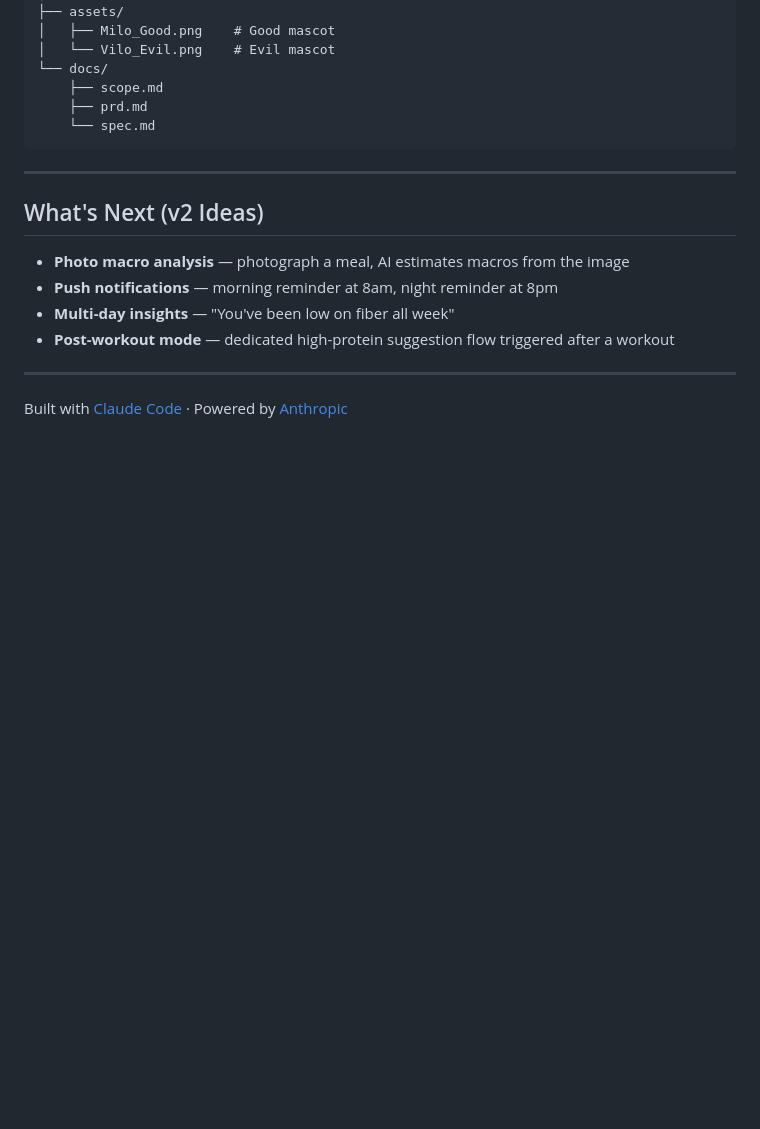
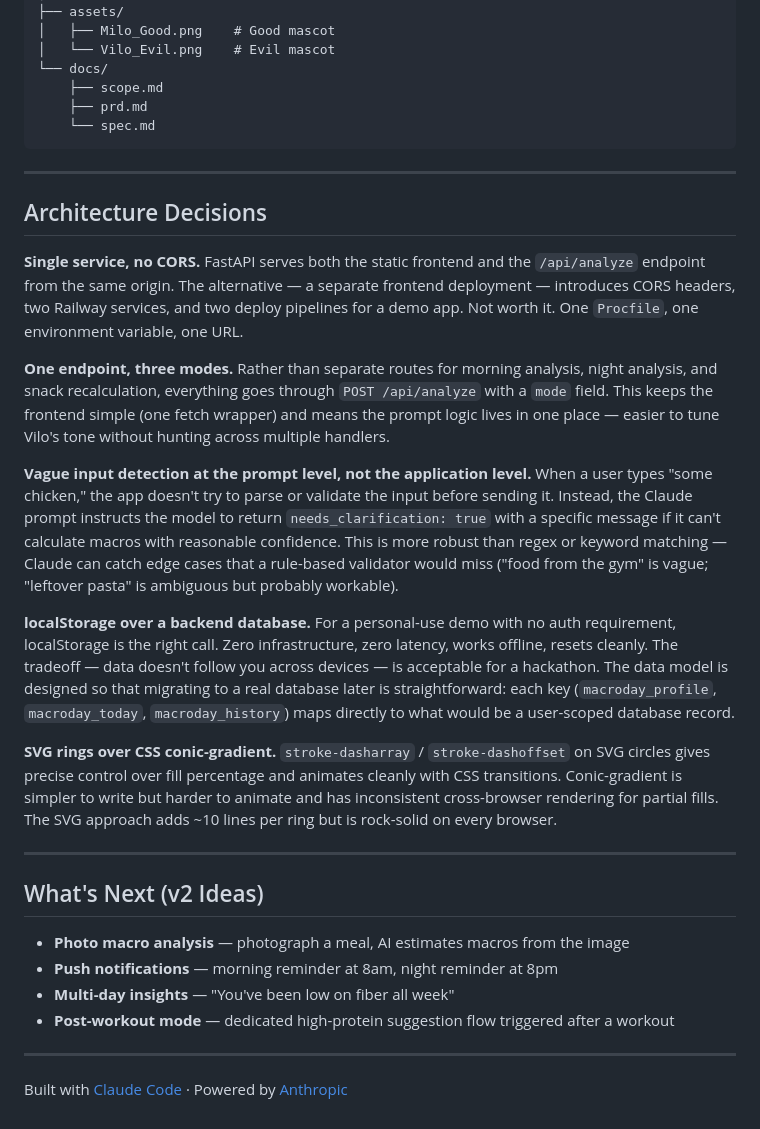
Before and after one commit to Amulya631/MacroDay, a Markdown page: README.md, the part around the change. Drawn GitHub-style; blank space fills up the shorter version.

Commit message:
Add Architecture Decisions section to README

```diff
--- a/README.md
+++ b/README.md
@@ -144,6 +144,20 @@ MacroDay/
 
 ---
 
+## Architecture Decisions
+
+**Single service, no CORS.** FastAPI serves both the static frontend and the `/api/analyze` endpoint from the same origin. The alternative — a separate frontend deployment — introduces CORS headers, two Railway services, and two deploy pipelines for a demo app. Not worth it. One `Procfile`, one environment variable, one URL.
+
+**One endpoint, three modes.** Rather than separate routes for morning analysis, night analysis, and snack recalculation, everything goes through `POST /api/analyze` with a `mode` field. This keeps the frontend simple (one fetch wrapper) and means the prompt logic lives in one place — easier to tune Vilo's tone without hunting across multiple handlers.
+
+**Vague input detection at the prompt level, not the application level.** When a user types "some chicken," the app doesn't try to parse or validate the input before sending it. Instead, the Claude prompt instructs the model to return `needs_clarification: true` with a specific message if it can't calculate macros with reasonable confidence. This is more robust than regex or keyword matching — Claude can catch edge cases that a rule-based validator would miss ("food from the gym" is vague; "leftover pasta" is ambiguous but probably workable).
+
+**localStorage over a backend database.** For a personal-use demo with no auth requirement, localStorage is the right call. Zero infrastructure, zero latency, works offline, resets cleanly. The tradeoff — data doesn't follow you across devices — is acceptable for a hackathon. The data model is designed so that migrating to a real database later is straightforward: each key (`macroday_profile`, `macroday_today`, `macroday_history`) maps directly to what would be a user-scoped database record.
+
+**SVG rings over CSS conic-gradient.** `stroke-dasharray` / `stroke-dashoffset` on SVG circles gives precise control over fill percentage and animates cleanly with CSS transitions. Conic-gradient is simpler to write but harder to animate and has inconsistent cross-browser rendering for partial fills. The SVG approach adds ~10 lines per ring but is rock-solid on every browser.
+
+---
+
 ## What's Next (v2 Ideas)
 
 - **Photo macro analysis** — photograph a meal, AI estimates macros from the image
```
